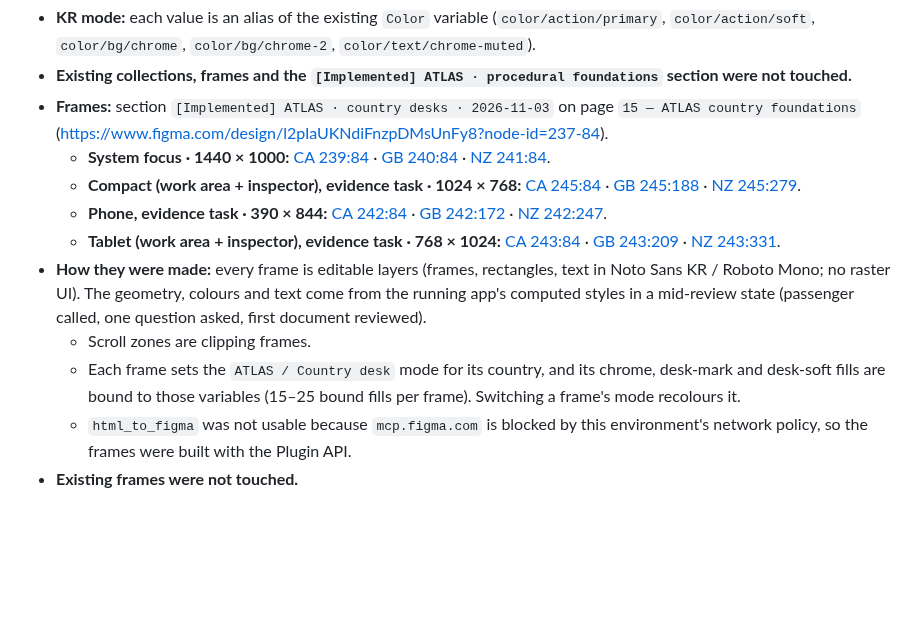
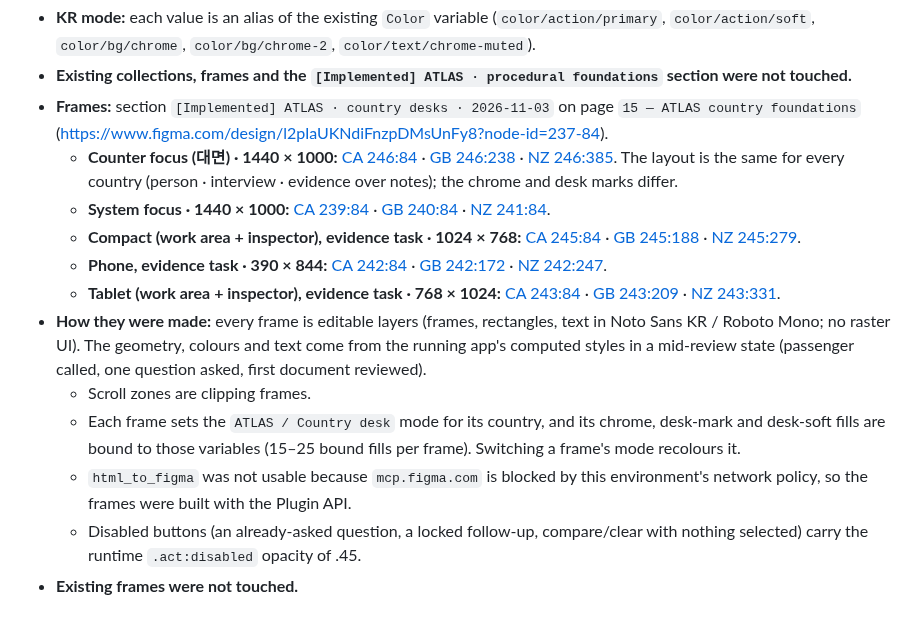
Before and after one commit to club-paradiso/inad, a Markdown page: docs/figma-workspace-spec.md, the part around the change. Rendered like a GitHub page; blank space fills up the shorter version.

Commit message:
docs(atlas): record the Figma counter-focus country desk frames
Co-Authored-By: Claude Opus 5.5 <noreply@anthropic.com>
Claude-Session: https://claude.ai/code/session_01NhCrP8jsAvYs9yV5KVbbWb

```diff
--- a/docs/figma-workspace-spec.md
+++ b/docs/figma-workspace-spec.md
@@ -422,6 +422,7 @@ Existing variables are not renamed. The CA, GB and NZ chrome values override the
 - **KR mode:** each value is an alias of the existing `Color` variable (`color/action/primary`, `color/action/soft`, `color/bg/chrome`, `color/bg/chrome-2`, `color/text/chrome-muted`).
 - **Existing collections, frames and the `[Implemented] ATLAS · procedural foundations` section were not touched.**
 - **Frames:** section `[Implemented] ATLAS · country desks · 2026-11-03` on page `15 — ATLAS country foundations` ([https://www.figma.com/design/l2pIaUKNdiFnzpDMsUnFy8?node-id=237-84](https://www.figma.com/design/l2pIaUKNdiFnzpDMsUnFy8?node-id=237-84)).
+  - **Counter focus (대면) · 1440 × 1000:** [CA 246:84](https://www.figma.com/design/l2pIaUKNdiFnzpDMsUnFy8?node-id=246-84) · [GB 246:238](https://www.figma.com/design/l2pIaUKNdiFnzpDMsUnFy8?node-id=246-238) · [NZ 246:385](https://www.figma.com/design/l2pIaUKNdiFnzpDMsUnFy8?node-id=246-385). The layout is the same for every country (person · interview · evidence over notes); the chrome and desk marks differ.
   - **System focus · 1440 × 1000:** [CA 239:84](https://www.figma.com/design/l2pIaUKNdiFnzpDMsUnFy8?node-id=239-84) · [GB 240:84](https://www.figma.com/design/l2pIaUKNdiFnzpDMsUnFy8?node-id=240-84) · [NZ 241:84](https://www.figma.com/design/l2pIaUKNdiFnzpDMsUnFy8?node-id=241-84).
   - **Compact (work area + inspector), evidence task · 1024 × 768:** [CA 245:84](https://www.figma.com/design/l2pIaUKNdiFnzpDMsUnFy8?node-id=245-84) · [GB 245:188](https://www.figma.com/design/l2pIaUKNdiFnzpDMsUnFy8?node-id=245-188) · [NZ 245:279](https://www.figma.com/design/l2pIaUKNdiFnzpDMsUnFy8?node-id=245-279).
   - **Phone, evidence task · 390 × 844:** [CA 242:84](https://www.figma.com/design/l2pIaUKNdiFnzpDMsUnFy8?node-id=242-84) · [GB 242:172](https://www.figma.com/design/l2pIaUKNdiFnzpDMsUnFy8?node-id=242-172) · [NZ 242:247](https://www.figma.com/design/l2pIaUKNdiFnzpDMsUnFy8?node-id=242-247).
@@ -430,4 +431,5 @@ Existing variables are not renamed. The CA, GB and NZ chrome values override the
   - Scroll zones are clipping frames.
   - Each frame sets the `ATLAS / Country desk` mode for its country, and its chrome, desk-mark and desk-soft fills are bound to those variables (15–25 bound fills per frame). Switching a frame's mode recolours it.
   - `html_to_figma` was not usable because `mcp.figma.com` is blocked by this environment's network policy, so the frames were built with the Plugin API.
+  - Disabled buttons (an already-asked question, a locked follow-up, compare/clear with nothing selected) carry the runtime `.act:disabled` opacity of .45.
 - **Existing frames were not touched.**
```
Also changed, not shown: docs/v11/PRODUCT_AUDIT.md (+1 -1 lines).
